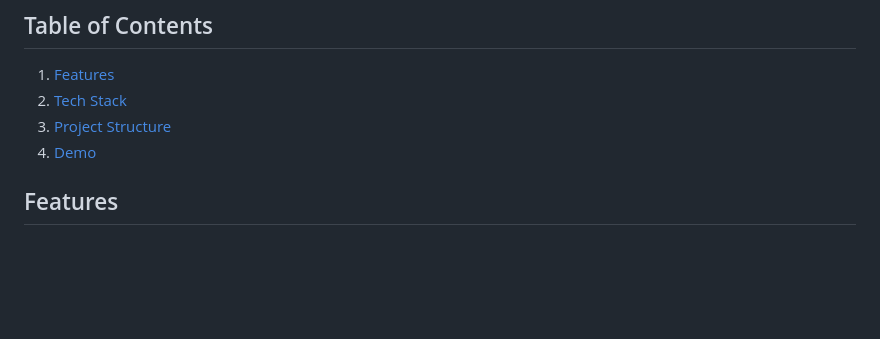
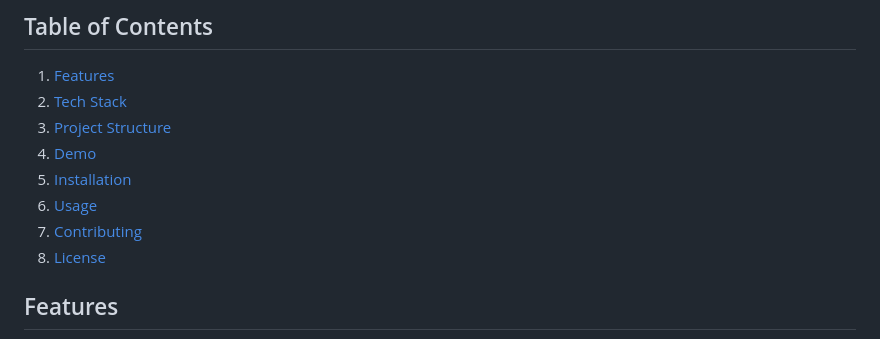
Before and after one commit to seal-000/ai_email_assistant, a Markdown page: README.md, the part around the change. Drawn GitHub-style; blank space fills up the shorter version.

```diff
--- a/README.md
+++ b/README.md
@@ -6,6 +6,10 @@ AI-Email assistant, is a web application built with Django that helps users in w
   2. [Tech Stack](#tech-stack)
   3. [Project Structure](#project-structure)
   4. [Demo](#demo)
+  5. [Installation](#installation)
+  6. [Usage](#usage)
+  7. [Contributing](#contributing)
+  8. [License](#license)
 
 ## Features
 - **User Authentication**: Secure login using Auth0, with Google and email-based authentication.
```
